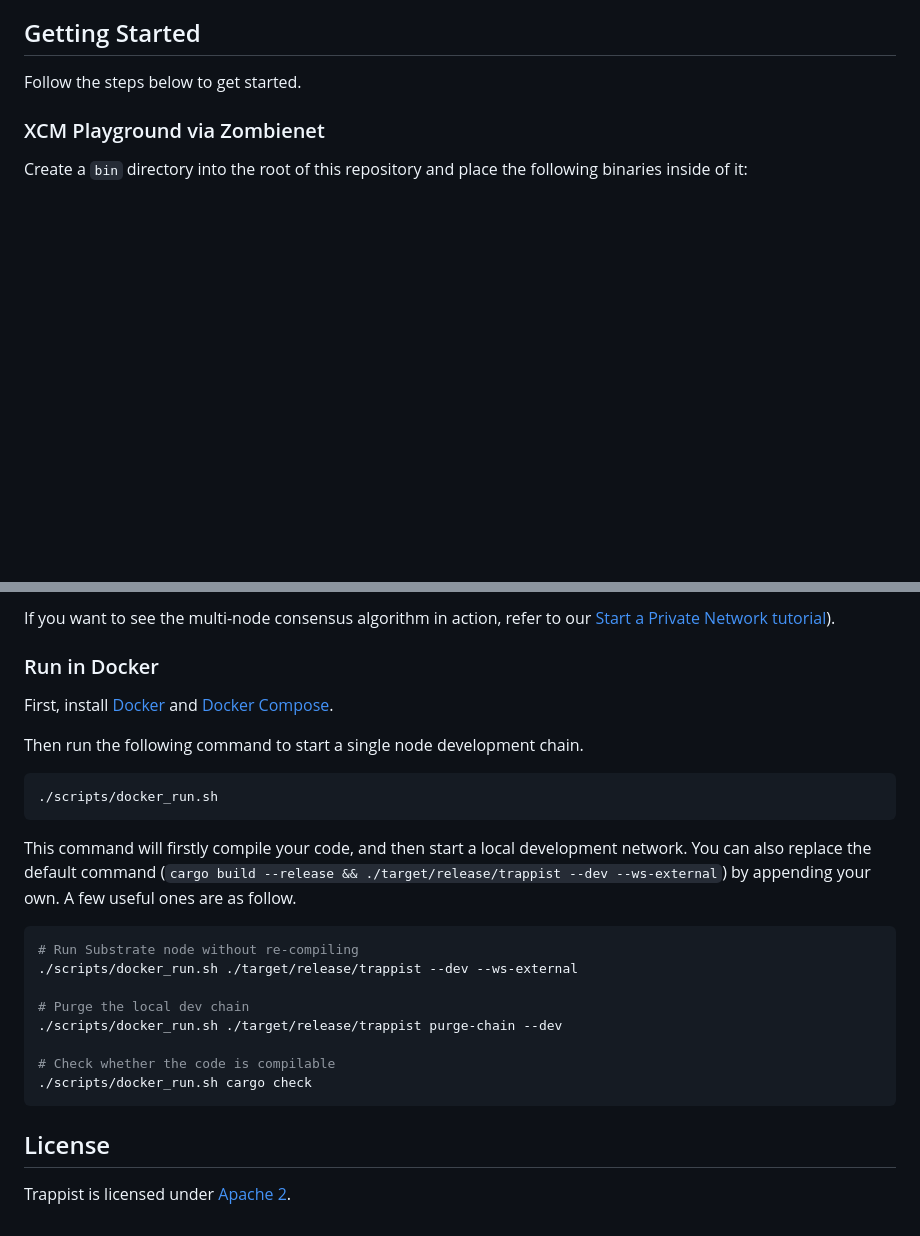
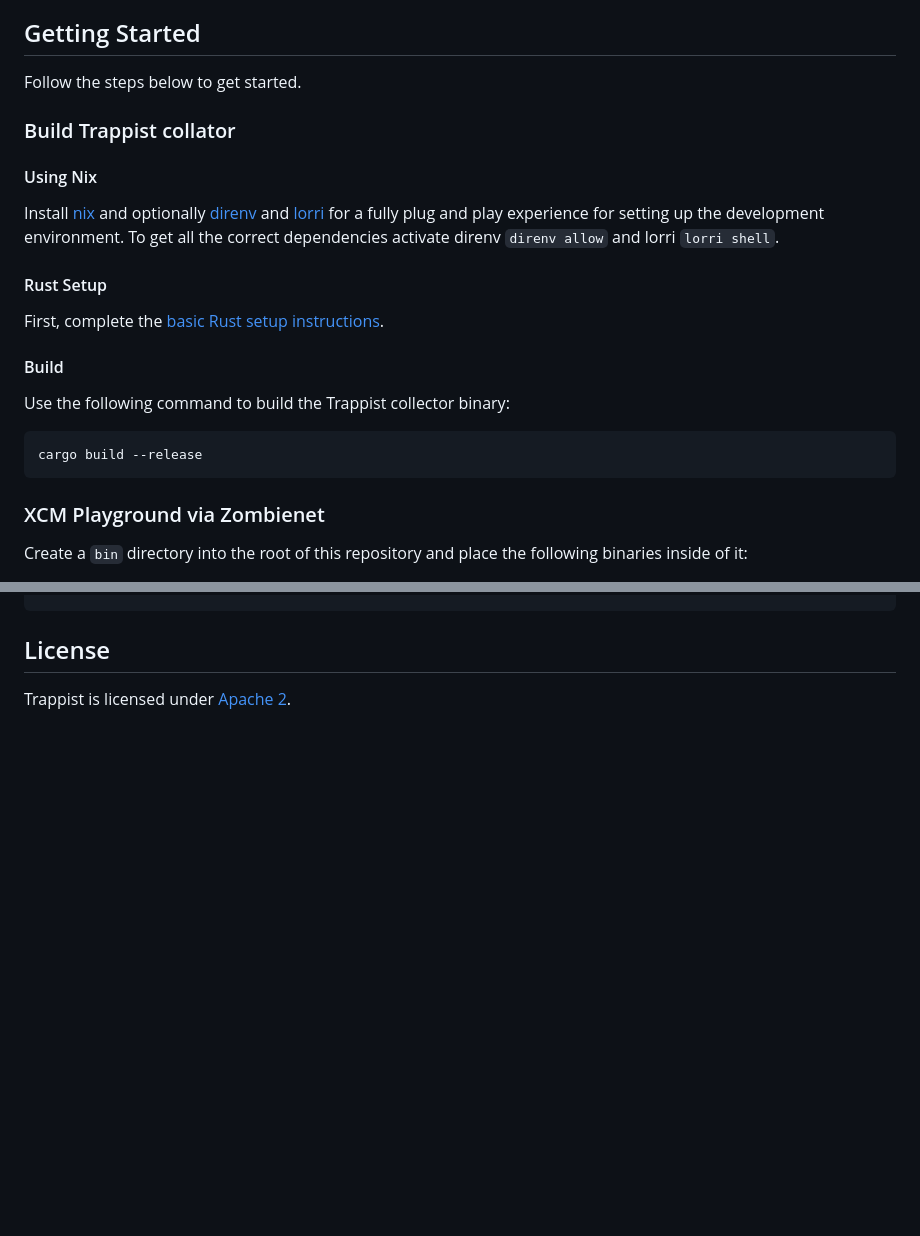
Before and after one commit to paritytech/trappist, a Markdown page: README.md, 2 parts joined by grey strips. Rendered like a GitHub page; blank space fills up the shorter version.

````diff
--- a/README.md
+++ b/README.md
@@ -13,6 +33,28 @@ As Trappist breweries are not intended to be profit-making ventures, this projec
 ## Getting Started
 
 Follow the steps below to get started.
+
+### Build Trappist collator
+
+#### Using Nix
+
+Install [nix](https://nixos.org/) and optionally [direnv](https://github.com/direnv/direnv) and
+[lorri](https://github.com/target/lorri) for a fully plug and play experience for setting up the
+development environment. To get all the correct dependencies activate direnv `direnv allow` and
+lorri `lorri shell`.
+
+#### Rust Setup
+
+First, complete the [basic Rust setup instructions](./docs/rust-setup.md).
+
+
+#### Build
+
+Use the following command to build the Trappist collector binary:
+
+```sh
+cargo build --release
+```
 
 ### XCM Playground via Zombienet
 
@@ -107,30 +75,3 @@ local node template.
-If you want to see the multi-node consensus algorithm in action, refer to our
-[Start a Private Network tutorial](https://docs.substrate.io/tutorials/v3/private-network)).
-
-### Run in Docker
-
-First, install [Docker](https://docs.docker.com/get-docker/) and
-[Docker Compose](https://docs.docker.com/compose/install/).
-
-Then run the following command to start a single node development chain.
-
-```bash
-./scripts/docker_run.sh
-```
-
-This command will firstly compile your code, and then start a local development network. You can
-also replace the default command (`cargo build --release && ./target/release/trappist --dev --ws-external`)
-by appending your own. A few useful ones are as follow.
-
-```bash
-# Run Substrate node without re-compiling
-./scripts/docker_run.sh ./target/release/trappist --dev --ws-external
-
-# Purge the local dev chain
-./scripts/docker_run.sh ./target/release/trappist purge-chain --dev
-
-# Check whether the code is compilable
-./scripts/docker_run.sh cargo check
 ```
 
 ## License
````
Also changed, not shown: other parts of README.md (+25 -79 lines), trappist-topology.png (added), xcm-use-cases.png (added), 4 other files.
